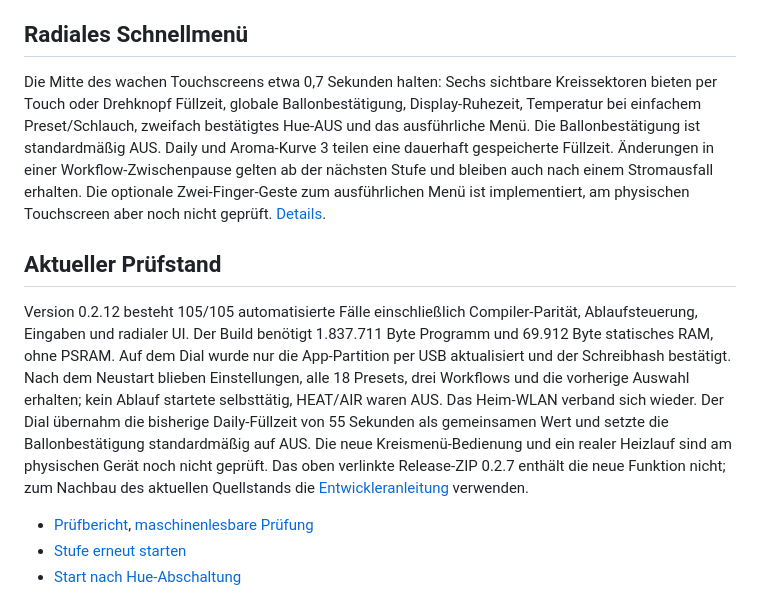
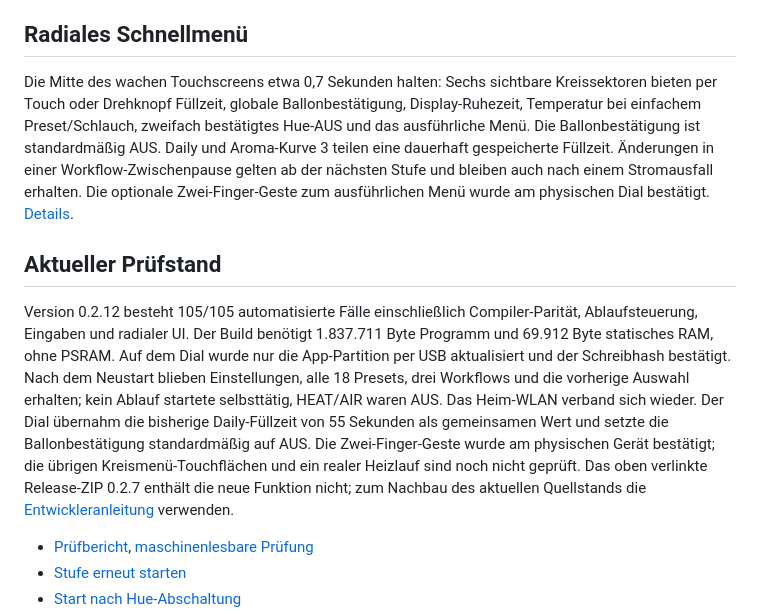
Before and after one commit to th3sh4p3/VolcanoDial, a Markdown page: README.md, the part around the change. GitHub-like rendering.

Commit message:
Document verified two-finger gesture

```diff
--- a/README.md
+++ b/README.md
@@ -35,11 +35,11 @@ Die Remote-Abschaltung benötigt eine funktionierende Funkverbindung. Bei „AUS
 
 ## Radiales Schnellmenü
 
-Die Mitte des wachen Touchscreens etwa 0,7 Sekunden halten: Sechs sichtbare Kreissektoren bieten per Touch oder Drehknopf Füllzeit, globale Ballonbestätigung, Display-Ruhezeit, Temperatur bei einfachem Preset/Schlauch, zweifach bestätigtes Hue-AUS und das ausführliche Menü. Die Ballonbestätigung ist standardmäßig AUS. Daily und Aroma-Kurve 3 teilen eine dauerhaft gespeicherte Füllzeit. Änderungen in einer Workflow-Zwischenpause gelten ab der nächsten Stufe und bleiben auch nach einem Stromausfall erhalten. Die optionale Zwei-Finger-Geste zum ausführlichen Menü ist implementiert, am physischen Touchscreen aber noch nicht geprüft. [Details](docs/QUICK-ROSE.md).
+Die Mitte des wachen Touchscreens etwa 0,7 Sekunden halten: Sechs sichtbare Kreissektoren bieten per Touch oder Drehknopf Füllzeit, globale Ballonbestätigung, Display-Ruhezeit, Temperatur bei einfachem Preset/Schlauch, zweifach bestätigtes Hue-AUS und das ausführliche Menü. Die Ballonbestätigung ist standardmäßig AUS. Daily und Aroma-Kurve 3 teilen eine dauerhaft gespeicherte Füllzeit. Änderungen in einer Workflow-Zwischenpause gelten ab der nächsten Stufe und bleiben auch nach einem Stromausfall erhalten. Die optionale Zwei-Finger-Geste zum ausführlichen Menü wurde am physischen Dial bestätigt. [Details](docs/QUICK-ROSE.md).
 
 ## Aktueller Prüfstand
 
-Version 0.2.12 besteht 105/105 automatisierte Fälle einschließlich Compiler-Parität, Ablaufsteuerung, Eingaben und radialer UI. Der Build benötigt 1.837.711 Byte Programm und 69.912 Byte statisches RAM, ohne PSRAM. Auf dem Dial wurde nur die App-Partition per USB aktualisiert und der Schreibhash bestätigt. Nach dem Neustart blieben Einstellungen, alle 18 Presets, drei Workflows und die vorherige Auswahl erhalten; kein Ablauf startete selbsttätig, HEAT/AIR waren AUS. Das Heim-WLAN verband sich wieder. Der Dial übernahm die bisherige Daily-Füllzeit von 55 Sekunden als gemeinsamen Wert und setzte die Ballonbestätigung standardmäßig auf AUS. Die neue Kreismenü-Bedienung und ein realer Heizlauf sind am physischen Gerät noch nicht geprüft. Das oben verlinkte Release-ZIP 0.2.7 enthält die neue Funktion nicht; zum Nachbau des aktuellen Quellstands die [Entwickleranleitung](docs/ENTWICKLUNG.md) verwenden.
+Version 0.2.12 besteht 105/105 automatisierte Fälle einschließlich Compiler-Parität, Ablaufsteuerung, Eingaben und radialer UI. Der Build benötigt 1.837.711 Byte Programm und 69.912 Byte statisches RAM, ohne PSRAM. Auf dem Dial wurde nur die App-Partition per USB aktualisiert und der Schreibhash bestätigt. Nach dem Neustart blieben Einstellungen, alle 18 Presets, drei Workflows und die vorherige Auswahl erhalten; kein Ablauf startete selbsttätig, HEAT/AIR waren AUS. Das Heim-WLAN verband sich wieder. Der Dial übernahm die bisherige Daily-Füllzeit von 55 Sekunden als gemeinsamen Wert und setzte die Ballonbestätigung standardmäßig auf AUS. Die Zwei-Finger-Geste wurde am physischen Gerät bestätigt; die übrigen Kreismenü-Touchflächen und ein realer Heizlauf sind noch nicht geprüft. Das oben verlinkte Release-ZIP 0.2.7 enthält die neue Funktion nicht; zum Nachbau des aktuellen Quellstands die [Entwickleranleitung](docs/ENTWICKLUNG.md) verwenden.
 
 - [Prüfbericht](docs/PRUEFBERICHT.md), [maschinenlesbare Prüfung](docs/verification.json)
 - [Stufe erneut starten](docs/WORKFLOW_STAGE_RETRY.md)
```
Also changed, not shown: docs/QUICK-ROSE.md (+2 -2 lines).
